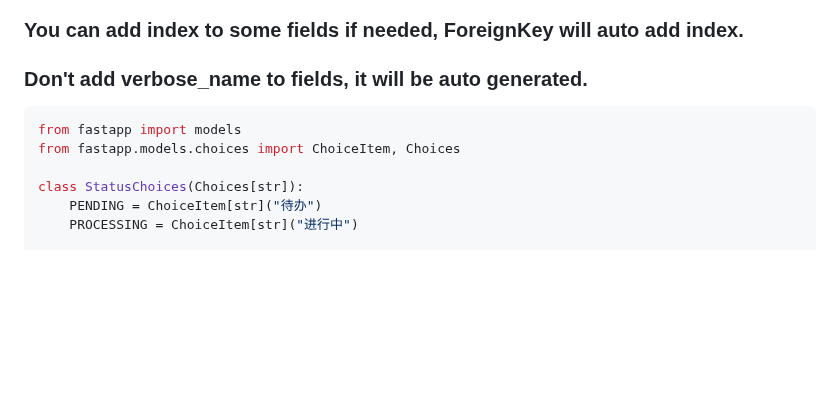
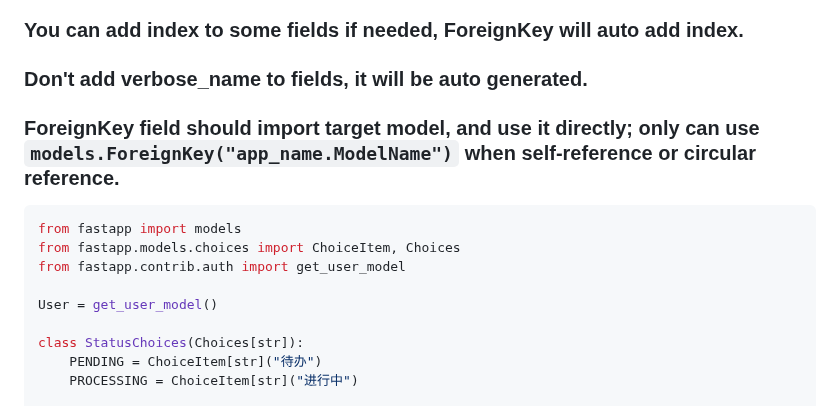
Before and after one commit to jsdtxm/QingKongFramework, a Markdown page: .trae/rules/project_rules.md, the part around the change. Drawn GitHub-style; blank space fills up the shorter version.

Commit message:
refactor: update ForeignKey related docs

````diff
--- a/.trae/rules/project_rules.md
+++ b/.trae/rules/project_rules.md
@@ -79,9 +79,14 @@ class DocumentCreateSerializer(serializers.ModelSerializer):
 ### File place in project_folder/apps/{app_name}/models.py
 ### You can add index to some fields if needed, ForeignKey will auto add index.
 ### Don't add verbose_name to fields, it will be auto generated.
+### ForeignKey field should import target model, and use it directly; only can use `models.ForeignKey("app_name.ModelName")` when self-reference or circular reference.
+
 ```python
 from fastapp import models
 from fastapp.models.choices import ChoiceItem, Choices
+from fastapp.contrib.auth import get_user_model
+
+User = get_user_model()
 
 class StatusChoices(Choices[str]):
     PENDING = ChoiceItem[str]("待办")
````
